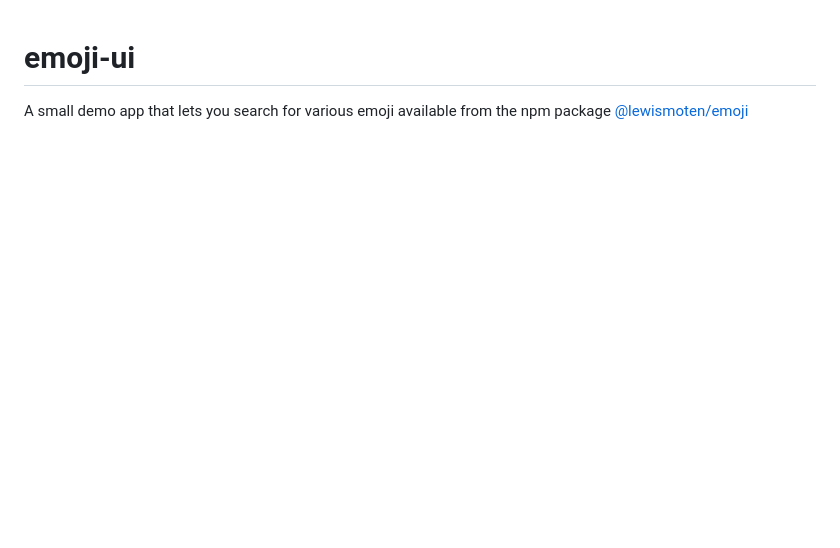
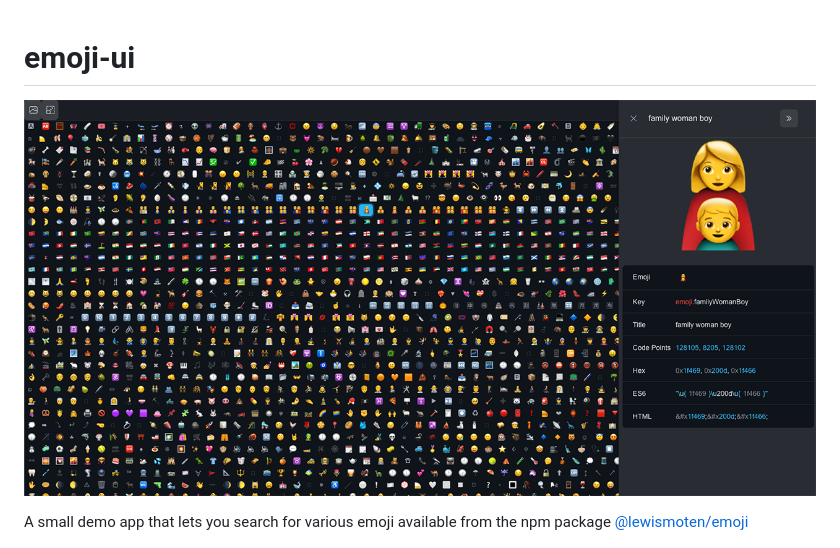
Before and after one commit to lewismoten/emoji-ui, a Markdown page: README.md, the part around the change. GitHub-like rendering; pictures changed too: docs/images/social-preview.png (added); blank space fills up the shorter version.

Commit message:
README: describe the project, remove dead badges and add preview where needed
Co-Authored-By: Claude Sonnet 5.5 <noreply@anthropic.com>

```diff
--- a/README.md
+++ b/README.md
@@ -1,4 +1,6 @@
 # emoji-ui
+
+![emoji-ui social preview](docs/images/social-preview.png)
 
 A small demo app that lets you search for various emoji available from the npm package [@lewismoten/emoji](https://github.com/lewismoten/emoji)
 
```
